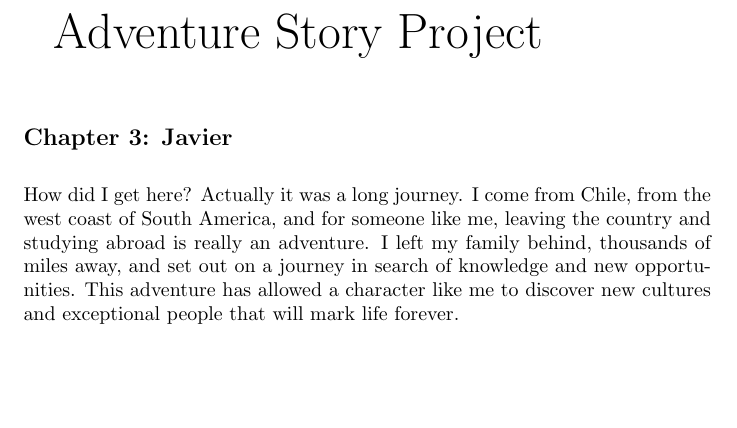
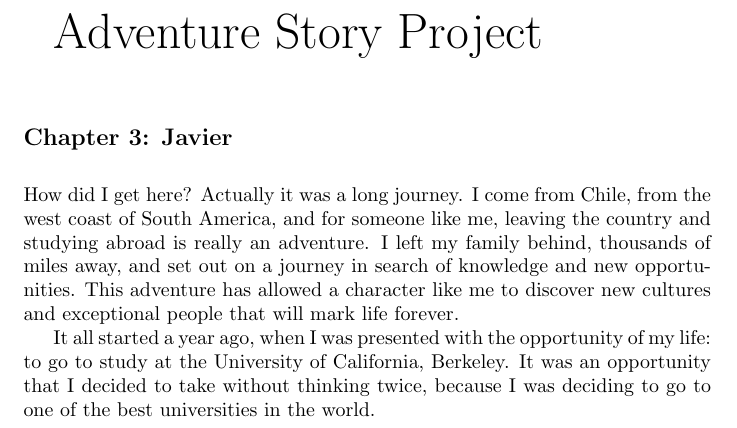
Before and after one commit to javierlopeza/adventure-story, a LaTeX document (adventure-story.tex): part of the page, cut so that both start at the same text, the shorter picture padded with empty space. Compiled offline with pdfLaTeX.

Commit message:
Update Chapter 3

```diff
--- a/adventure-story.tex
+++ b/adventure-story.tex
@@ -8,4 +8,6 @@
 
 \normalsize How did I get here? Actually it was a long journey. I come from Chile, from the west coast of South America, and for someone like me, leaving the country and studying abroad is really an adventure. I left my family behind, thousands of miles away, and set out on a journey in search of knowledge and new opportunities. This adventure has allowed a character like me to discover new cultures and exceptional people that will mark life forever.
 
+It all started a year ago, when I was presented with the opportunity of my life: to go to study at the University of California, Berkeley. It was an opportunity that I decided to take without thinking twice, because I was deciding to go to one of the best universities in the world.
+
 \end{document}
```
